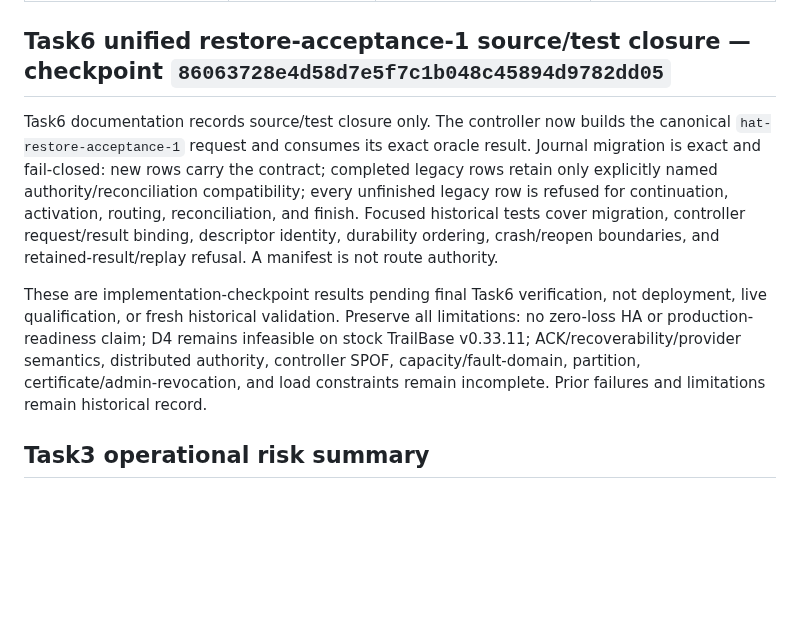
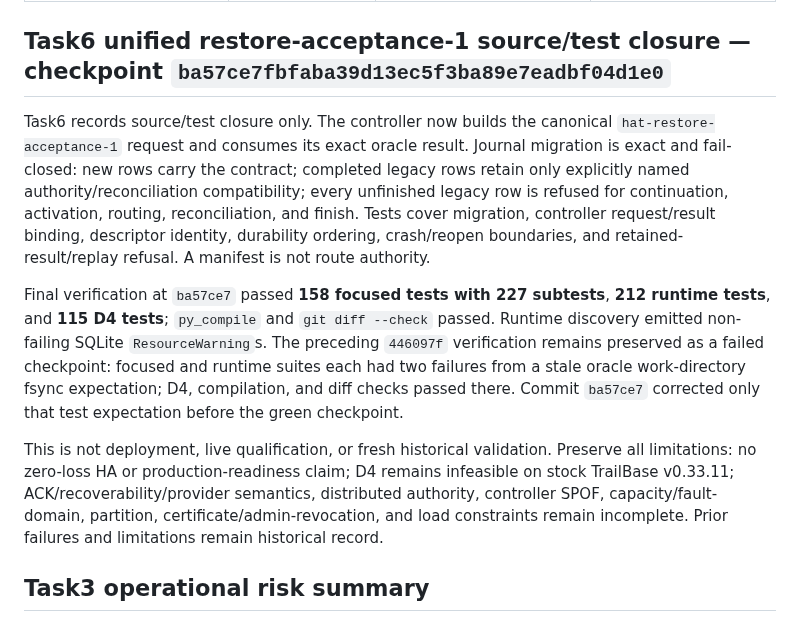
Before and after one commit to burggraf/highly-available-trailbase, a Markdown page: docs/status.md, the part around the change. GitHub-like rendering; blank space fills up the shorter version.

Commit message:
docs: record final restore verification

```diff
--- a/docs/status.md
+++ b/docs/status.md
@@ -6,11 +6,13 @@ D0 checkpoint: 2026-09-08 UTC. Delivery direction approved by owner; work stays
 | --- | --- | --- | --- |
 | D0–D3 delivered with preserved explicit reconciliations; D4 offline refusal diagnostic merged locally | D4 qualification and unresolved safety contracts | Complete acknowledged-write preservation and safe settlement of uncertain external effects are not established | No automatic recovery demonstration authorized or qualified |
 
-## Task6 unified restore-acceptance-1 source/test closure — checkpoint `86063728e4d58d7e5f7c1b048c45894d9782dd05`
+## Task6 unified restore-acceptance-1 source/test closure — checkpoint `ba57ce7fbfaba39d13ec5f3ba89e7eadbf04d1e0`
 
-Task6 documentation records source/test closure only. The controller now builds the canonical `hat-restore-acceptance-1` request and consumes its exact oracle result. Journal migration is exact and fail-closed: new rows carry the contract; completed legacy rows retain only explicitly named authority/reconciliation compatibility; every unfinished legacy row is refused for continuation, activation, routing, reconciliation, and finish. Focused historical tests cover migration, controller request/result binding, descriptor identity, durability ordering, crash/reopen boundaries, and retained-result/replay refusal. A manifest is not route authority.
+Task6 records source/test closure only. The controller now builds the canonical `hat-restore-acceptance-1` request and consumes its exact oracle result. Journal migration is exact and fail-closed: new rows carry the contract; completed legacy rows retain only explicitly named authority/reconciliation compatibility; every unfinished legacy row is refused for continuation, activation, routing, reconciliation, and finish. Tests cover migration, controller request/result binding, descriptor identity, durability ordering, crash/reopen boundaries, and retained-result/replay refusal. A manifest is not route authority.
 
-These are implementation-checkpoint results pending final Task6 verification, not deployment, live qualification, or fresh historical validation. Preserve all limitations: no zero-loss HA or production-readiness claim; D4 remains infeasible on stock TrailBase v0.33.11; ACK/recoverability/provider semantics, distributed authority, controller SPOF, capacity/fault-domain, partition, certificate/admin-revocation, and load constraints remain incomplete. Prior failures and limitations remain historical record.
+Final verification at `ba57ce7` passed **158 focused tests with 227 subtests**, **212 runtime tests**, and **115 D4 tests**; `py_compile` and `git diff --check` passed. Runtime discovery emitted non-failing SQLite `ResourceWarning`s. The preceding `446097f` verification remains preserved as a failed checkpoint: focused and runtime suites each had two failures from a stale oracle work-directory fsync expectation; D4, compilation, and diff checks passed there. Commit `ba57ce7` corrected only that test expectation before the green checkpoint.
+
+This is not deployment, live qualification, or fresh historical validation. Preserve all limitations: no zero-loss HA or production-readiness claim; D4 remains infeasible on stock TrailBase v0.33.11; ACK/recoverability/provider semantics, distributed authority, controller SPOF, capacity/fault-domain, partition, certificate/admin-revocation, and load constraints remain incomplete. Prior failures and limitations remain historical record.
 
 ## Task3 operational risk summary
 
```
Also changed, not shown: docs/plans/2026-09-10-unified-restore-acceptance.md (+1 -1 lines), docs/runbook.md (+4 -2 lines).
